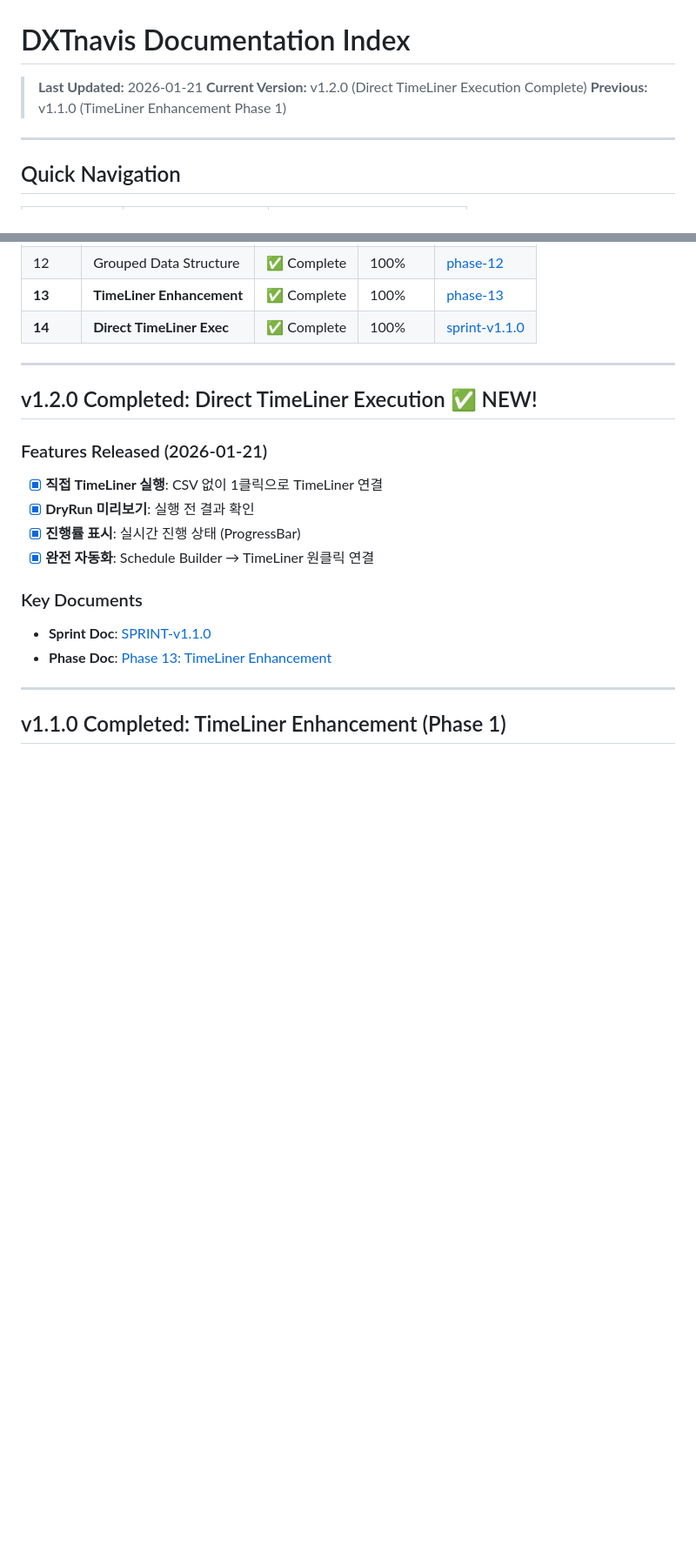
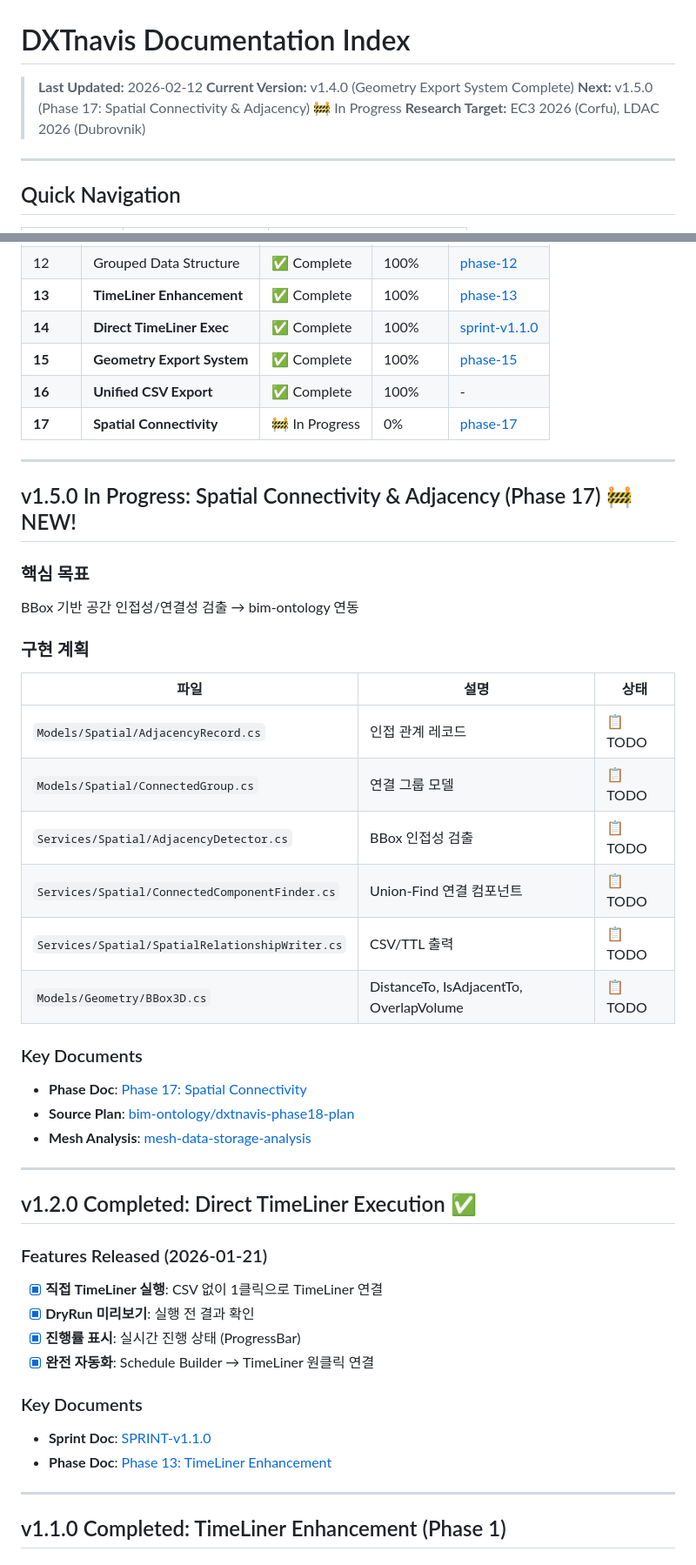
Before and after one commit to tygwan/DXTnavis, a Markdown page: docs/_INDEX.md, 2 parts joined by grey strips. Shown at 87% size. Rendered like a GitHub page; blank space fills up the shorter version.

```diff
--- a/docs/_INDEX.md
+++ b/docs/_INDEX.md
@@ -1,8 +1,9 @@
 # DXTnavis Documentation Index
 
-> **Last Updated:** 2026-01-21
-> **Current Version:** v1.2.0 (Direct TimeLiner Execution Complete)
-> **Previous:** v1.1.0 (TimeLiner Enhancement Phase 1)
+> **Last Updated:** 2026-02-12
+> **Current Version:** v1.4.0 (Geometry Export System Complete)
+> **Next:** v1.5.0 (Phase 17: Spatial Connectivity & Adjacency) 🚧 In Progress
+> **Research Target:** EC3 2026 (Corfu), LDAC 2026 (Dubrovnik)
 
 ---
 
@@ -46,10 +48,35 @@ v0.8.0: [====================] 100% (Released 2026-01-19)
 | 12 | Grouped Data Structure | ✅ Complete | 100% | [phase-12](phases/phase-12-grouped-data-structure.md) |
 | **13** | **TimeLiner Enhancement** | ✅ Complete | 100% | [phase-13](phases/phase-13-timeliner-enhancement.md) |
 | **14** | **Direct TimeLiner Exec** | ✅ Complete | 100% | [sprint-v1.1.0](agile/SPRINT-v1.1.0.md) |
+| **15** | **Geometry Export System** | ✅ Complete | 100% | [phase-15](phases/phase-15-geometry-export.md) |
+| **16** | **Unified CSV Export** | ✅ Complete | 100% | - |
+| **17** | **Spatial Connectivity** | 🚧 In Progress | 0% | [phase-17](phases/phase-17-spatial-connectivity.md) |
 
 ---
 
-## v1.2.0 Completed: Direct TimeLiner Execution ✅ NEW!
+## v1.5.0 In Progress: Spatial Connectivity & Adjacency (Phase 17) 🚧 NEW!
+
+### 핵심 목표
+BBox 기반 공간 인접성/연결성 검출 → bim-ontology 연동
+
+### 구현 계획
+| 파일 | 설명 | 상태 |
+|------|------|------|
+| `Models/Spatial/AdjacencyRecord.cs` | 인접 관계 레코드 | 📋 TODO |
+| `Models/Spatial/ConnectedGroup.cs` | 연결 그룹 모델 | 📋 TODO |
+| `Services/Spatial/AdjacencyDetector.cs` | BBox 인접성 검출 | 📋 TODO |
+| `Services/Spatial/ConnectedComponentFinder.cs` | Union-Find 연결 컴포넌트 | 📋 TODO |
+| `Services/Spatial/SpatialRelationshipWriter.cs` | CSV/TTL 출력 | 📋 TODO |
+| `Models/Geometry/BBox3D.cs` | DistanceTo, IsAdjacentTo, OverlapVolume | 📋 TODO |
+
+### Key Documents
+- **Phase Doc**: [Phase 17: Spatial Connectivity](phases/phase-17-spatial-connectivity.md)
+- **Source Plan**: [bim-ontology/dxtnavis-phase18-plan](../../bim-ontology/docs/dxtnavis-phase18-plan.md)
+- **Mesh Analysis**: [mesh-data-storage-analysis](tech-specs/mesh-data-storage-analysis.md)
+
+---
+
+## v1.2.0 Completed: Direct TimeLiner Execution ✅
 
 ### Features Released (2026-01-21)
 - [x] **직접 TimeLiner 실행**: CSV 없이 1클릭으로 TimeLiner 연결
```
Also changed, not shown: other parts of docs/_INDEX.md (+8 -3 lines), CHANGELOG.md (+38 -0 lines), docs/phases/phase-17-spatial-connectivity.md (added, +136 -0 lines).
